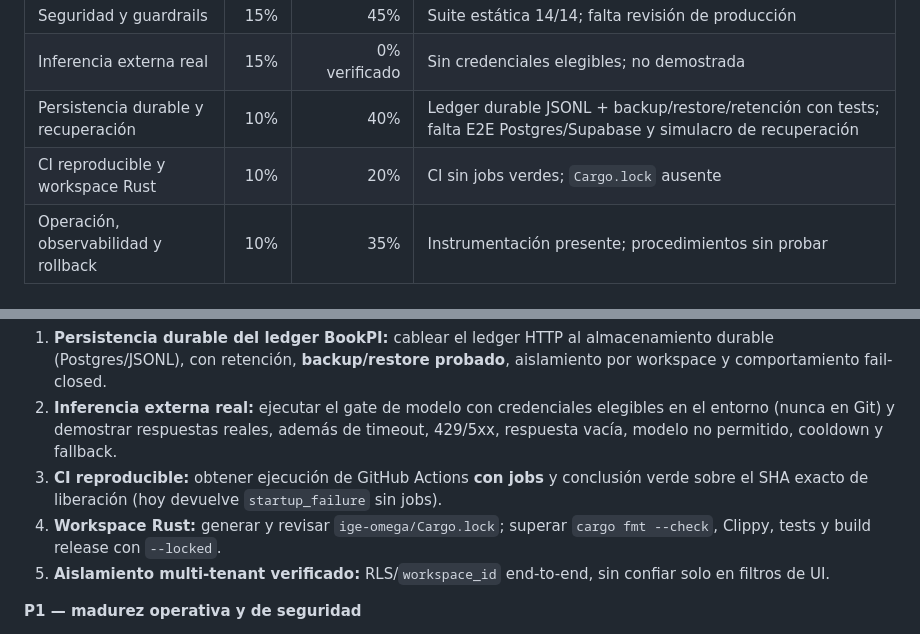
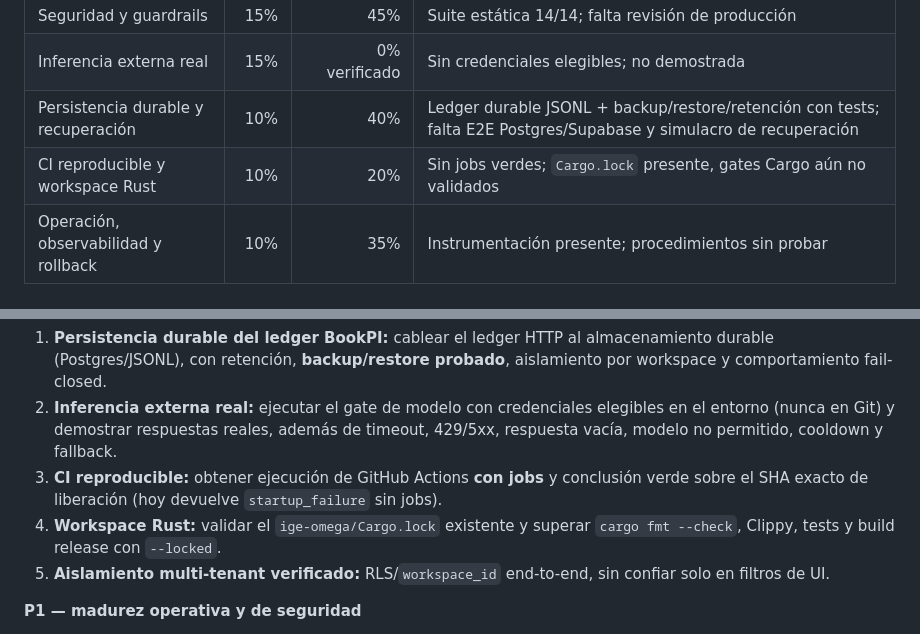
Before and after one commit to AnubisVillasenor1/ISABELLA-VERSION-TERMINUS-V6, a Markdown page: README.md, 2 parts joined by grey strips. GitHub-like rendering.

Commit message:
docs(readme): correct Rust lockfile status and CI gate

```diff
--- a/README.md
+++ b/README.md
@@ -100,7 +100,7 @@ Auditoría detallada de hallazgos P0/P1, correcciones, pruebas y gates pendiente
 | Seguridad y guardrails | 15% | 45% | Suite estática 14/14; falta revisión de producción |
 | Inferencia externa real | 15% | 0% verificado | Sin credenciales elegibles; no demostrada |
 | Persistencia durable y recuperación | 10% | 40% | Ledger durable JSONL + backup/restore/retención con tests; falta E2E Postgres/Supabase y simulacro de recuperación |
-| CI reproducible y workspace Rust | 10% | 20% | CI sin jobs verdes; `Cargo.lock` ausente |
+| CI reproducible y workspace Rust | 10% | 20% | Sin jobs verdes; `Cargo.lock` presente, gates Cargo aún no validados |
 | Operación, observabilidad y rollback | 10% | 35% | Instrumentación presente; procedimientos sin probar |
 
 ---
@@ -114,7 +114,7 @@ Ordenadas por prioridad. Cada una exige contrato, evidencia y decisión de rollb
 1. **Persistencia durable del ledger BookPI:** cablear el ledger HTTP al almacenamiento durable (Postgres/JSONL), con retención, **backup/restore probado**, aislamiento por workspace y comportamiento fail-closed.
 2. **Inferencia externa real:** ejecutar el gate de modelo con credenciales elegibles en el entorno (nunca en Git) y demostrar respuestas reales, además de timeout, 429/5xx, respuesta vacía, modelo no permitido, cooldown y fallback.
 3. **CI reproducible:** obtener ejecución de GitHub Actions **con jobs** y conclusión verde sobre el SHA exacto de liberación (hoy devuelve `startup_failure` sin jobs).
-4. **Workspace Rust:** generar y revisar `ige-omega/Cargo.lock`; superar `cargo fmt --check`, Clippy, tests y build release con `--locked`.
+4. **Workspace Rust:** validar el `ige-omega/Cargo.lock` existente y superar `cargo fmt --check`, Clippy, tests y build release con `--locked`.
 5. **Aislamiento multi-tenant verificado:** RLS/`workspace_id` end-to-end, sin confiar solo en filtros de UI.
 
 **P1 — madurez operativa y de seguridad**
```
